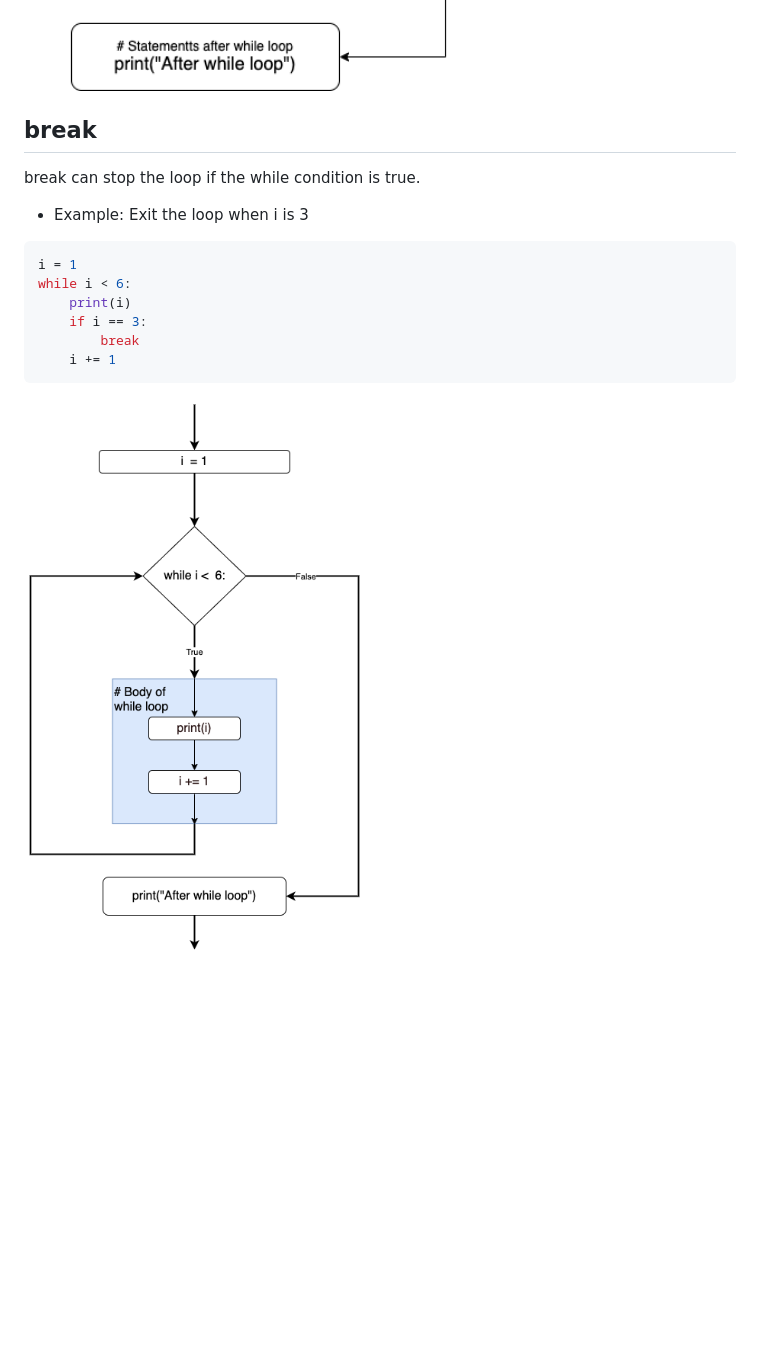
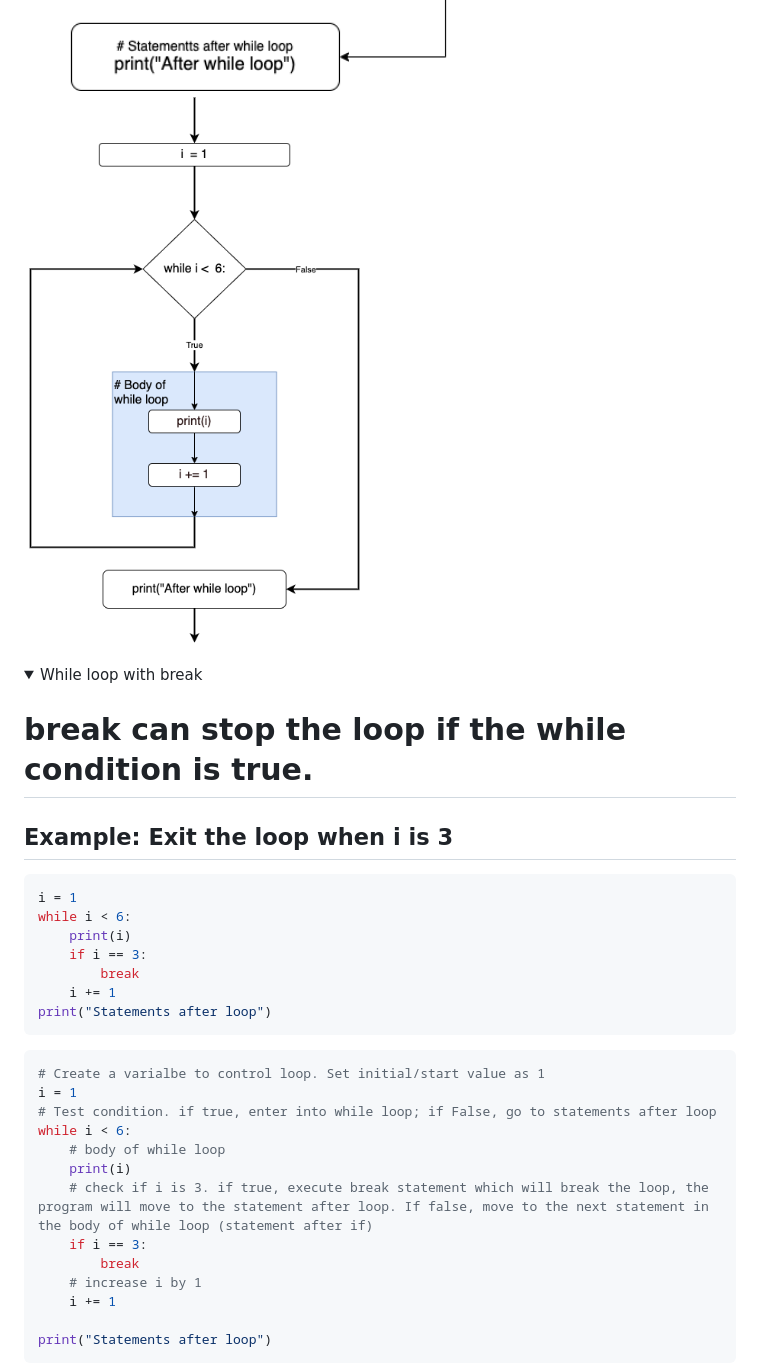
Before and after one commit to Simon-Xu-Lan/mia, a Markdown page: python exercise/while_loop.md, the part around the change printed below. Rendered like a GitHub page; folded sections open; blank space fills up the shorter version.

Commit message:
while loop break

````diff
--- a/python exercise/while_loop.md
+++ b/python exercise/while_loop.md
@@ -43,11 +43,15 @@ print("After while loop")
 
 <img src="images/Example1.png" width="500px">
 
-## break
+<img src="images/while-loop-example-1.png" width="500px" />
 
-break can stop the loop if the while condition is true.
+</details>
 
-- Example: Exit the loop when i is 3
+<details><summary>While loop with break</summary>
+
+# break can stop the loop if the while condition is true.
+
+## Example: Exit the loop when i is 3
 
 ```py
 i = 1
@@ -56,6 +60,22 @@ while i < 6:
     if i == 3:
         break
     i += 1
+print("Statements after loop")
 ```
 
-<img src="images/while-loop-example-1.png" width="500px" />
+```py
+# Create a varialbe to control loop. Set initial/start value as 1
+i = 1
+# Test condition. if true, enter into while loop; if False, go to statements after loop
+while i < 6:
+    # body of while loop
+    print(i)
+    # check if i is 3. if true, execute break statement which will break the loop, the program will move to the statement after loop. If false, move to the next statement in the body of while loop (statement after if)
+    if i == 3:
+        break
+    # increase i by 1
+    i += 1
+
+print("Statements after loop")
+```
+
````
Also changed, not shown: other parts of python exercise/while_loop.md (+4 -1 lines), python exercise/images/while-loop-break.png (added).
